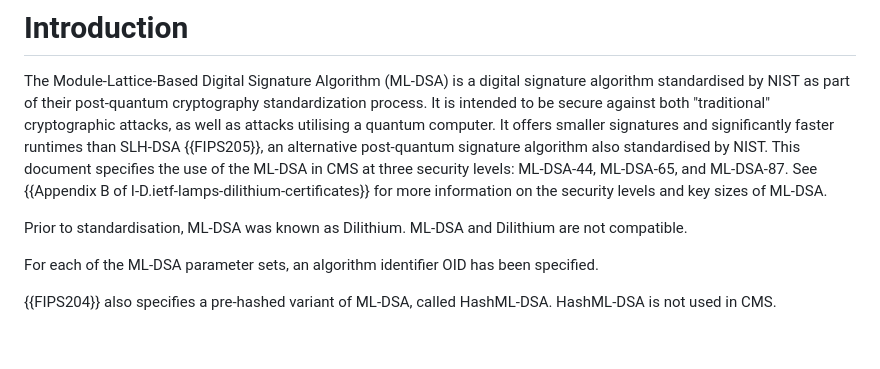
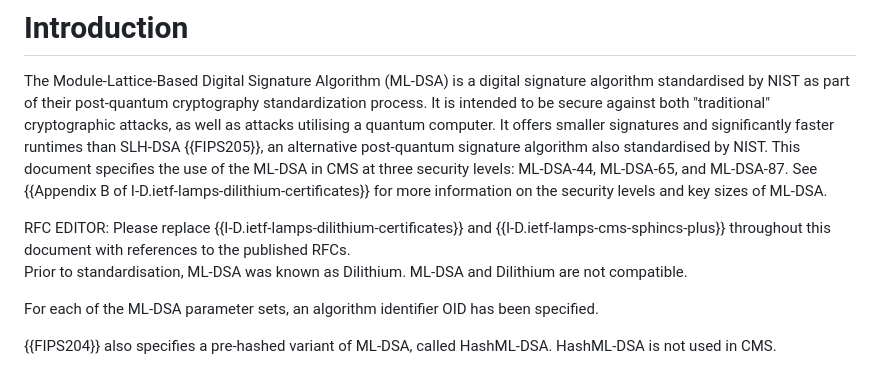
Before and after one commit to lamps-wg/cms-ml-dsa, a Markdown page: draft-ietf-lamps-cms-ml-dsa.md, the part around the change. GitHub-like rendering; blank space fills up the shorter version.

Commit message:
Add editor note to replace draft names with RFCs

```diff
--- a/draft-ietf-lamps-cms-ml-dsa.md
+++ b/draft-ietf-lamps-cms-ml-dsa.md
@@ -106,6 +106,10 @@ The Module-Lattice-Based Digital Signature Algorithm (ML-DSA) is a digital signa
 It is intended to be secure against both "traditional" cryptographic attacks, as well as attacks utilising a quantum computer.
 It offers smaller signatures and significantly faster runtimes than SLH-DSA {{FIPS205}}, an alternative post-quantum signature algorithm also standardised by NIST.
 This document specifies the use of the ML-DSA in CMS at three security levels: ML-DSA-44, ML-DSA-65, and ML-DSA-87.  See {{Appendix B of I-D.ietf-lamps-dilithium-certificates}} for more information on the security levels and key sizes of ML-DSA.
+
+<aside markdown="block">
+RFC EDITOR: Please replace {{I-D.ietf-lamps-dilithium-certificates}} and {{I-D.ietf-lamps-cms-sphincs-plus}} throughout this document with references to the published RFCs.
+</aside>
 
 Prior to standardisation, ML-DSA was known as Dilithium.  ML-DSA and Dilithium are not compatible.
 
```
